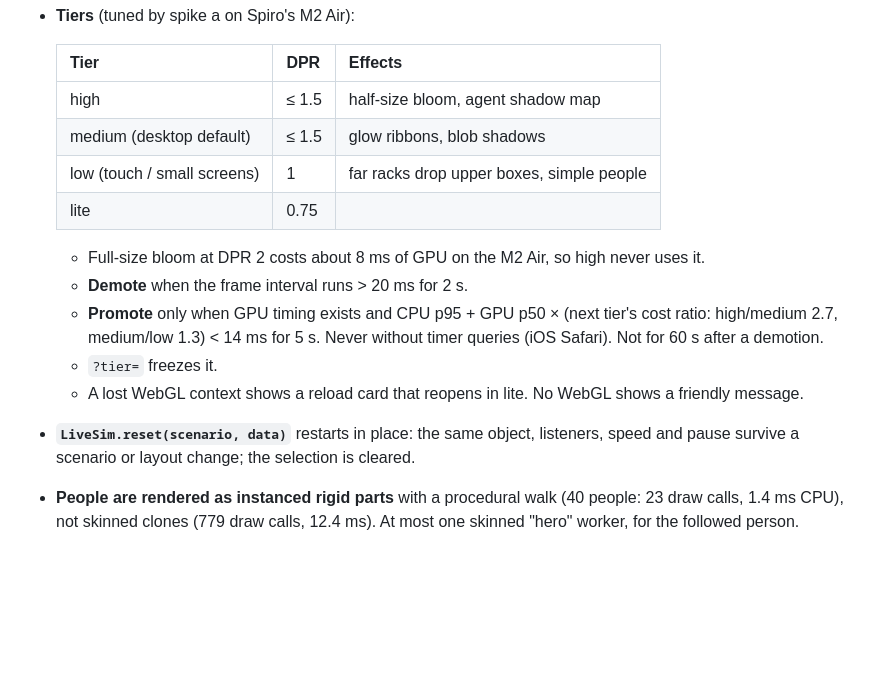
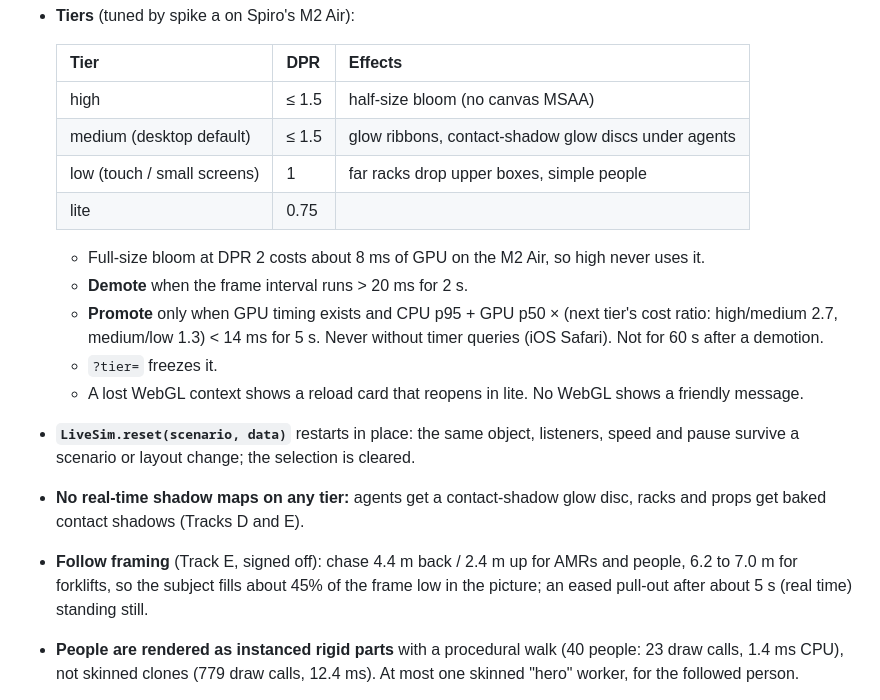
Before and after one commit to Spiro-12/weekend-projects, a Markdown page: 02-fleet-planner/PROTOCOL.md, the part around the change. Drawn GitHub-style; blank space fills up the shorter version.

Commit message:
PROTOCOL §9: no shadow maps (contact discs and baked shadows), follow framing signed off (Track E review)
Co-Authored-By: Claude Opus 5.5 <noreply@anthropic.com>

```diff
--- a/02-fleet-planner/PROTOCOL.md
+++ b/02-fleet-planner/PROTOCOL.md
@@ -243,8 +243,8 @@ Pure functions. Each returns `Explained = { value, unit, formula, inputs: [{labe
 
   | Tier | DPR | Effects |
   |---|---|---|
-  | high | ≤ 1.5 | half-size bloom, agent shadow map |
-  | medium (desktop default) | ≤ 1.5 | glow ribbons, blob shadows |
+  | high | ≤ 1.5 | half-size bloom (no canvas MSAA) |
+  | medium (desktop default) | ≤ 1.5 | glow ribbons, contact-shadow glow discs under agents |
   | low (touch / small screens) | 1 | far racks drop upper boxes, simple people |
   | lite | 0.75 | |
 
@@ -254,6 +254,8 @@ Pure functions. Each returns `Explained = { value, unit, formula, inputs: [{labe
   - `?tier=` freezes it.
   - A lost WebGL context shows a reload card that reopens in lite. No WebGL shows a friendly message.
 - **`LiveSim.reset(scenario, data)`** restarts in place: the same object, listeners, speed and pause survive a scenario or layout change; the selection is cleared.
+- **No real-time shadow maps on any tier:** agents get a contact-shadow glow disc, racks and props get baked contact shadows (Tracks D and E).
+- **Follow framing** (Track E, signed off): chase 4.4 m back / 2.4 m up for AMRs and people, 6.2 to 7.0 m for forklifts, so the subject fills about 45% of the frame low in the picture; an eased pull-out after about 5 s (real time) standing still.
 - **People are rendered as instanced rigid parts** with a procedural walk (40 people: 23 draw calls, 1.4 ms CPU), not skinned clones (779 draw calls, 12.4 ms). At most one skinned "hero" worker, for the followed person.
 - **Panels:** every file in `src/ui/panels/*.tsx` default-exports `definePanel({ id, slot, order, title, Component, when? })`.
   - Slots: `kpi`, `left`, `right`, `bottom`, `overlay`.
```
